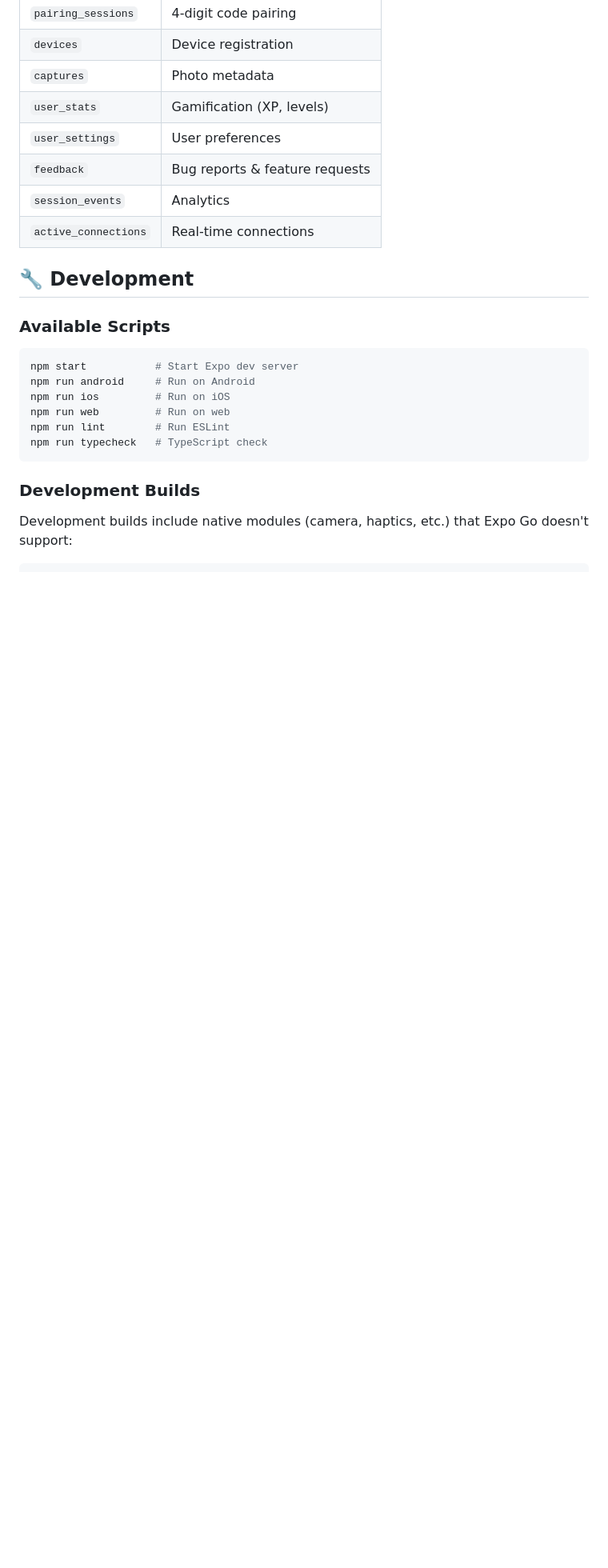
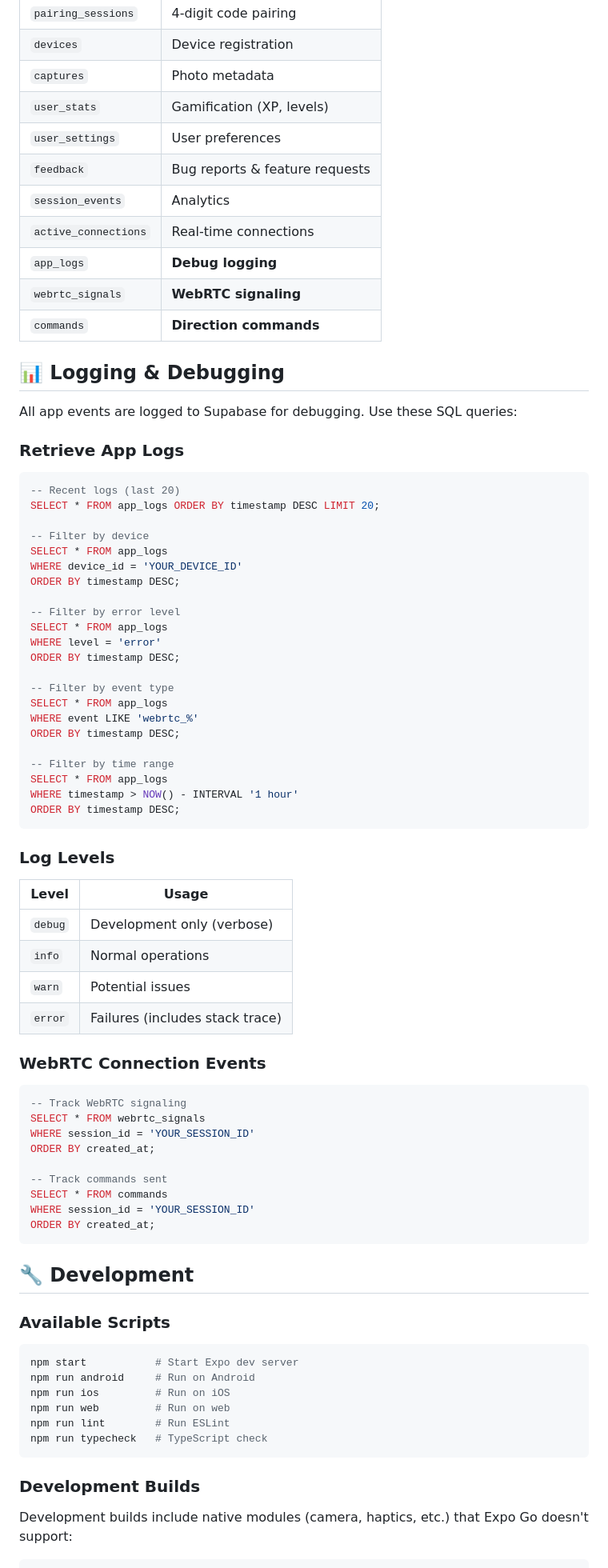
Before and after one commit to kensaurus/help-her-take-photo, a Markdown page: README.md, the part around one of its changes. Shown at 80% size. Drawn GitHub-style; blank space fills up the shorter version.

````diff
--- a/README.md
+++ b/README.md
@@ -130,6 +136,63 @@ npx expo start
 | `feedback` | Bug reports & feature requests |
 | `session_events` | Analytics |
 | `active_connections` | Real-time connections |
+| `app_logs` | **Debug logging** |
+| `webrtc_signals` | **WebRTC signaling** |
+| `commands` | **Direction commands** |
+
+## 📊 Logging & Debugging
+
+All app events are logged to Supabase for debugging. Use these SQL queries:
+
+### Retrieve App Logs
+
+```sql
+-- Recent logs (last 20)
+SELECT * FROM app_logs ORDER BY timestamp DESC LIMIT 20;
+
+-- Filter by device
+SELECT * FROM app_logs
+WHERE device_id = 'YOUR_DEVICE_ID'
+ORDER BY timestamp DESC;
+
+-- Filter by error level
+SELECT * FROM app_logs
+WHERE level = 'error'
+ORDER BY timestamp DESC;
+
+-- Filter by event type
+SELECT * FROM app_logs
+WHERE event LIKE 'webrtc_%'
+ORDER BY timestamp DESC;
+
+-- Filter by time range
+SELECT * FROM app_logs
+WHERE timestamp > NOW() - INTERVAL '1 hour'
+ORDER BY timestamp DESC;
+```
+
+### Log Levels
+
+| Level | Usage |
+|-------|-------|
+| `debug` | Development only (verbose) |
+| `info` | Normal operations |
+| `warn` | Potential issues |
+| `error` | Failures (includes stack trace) |
+
+### WebRTC Connection Events
+
+```sql
+-- Track WebRTC signaling
+SELECT * FROM webrtc_signals
+WHERE session_id = 'YOUR_SESSION_ID'
+ORDER BY created_at;
+
+-- Track commands sent
+SELECT * FROM commands
+WHERE session_id = 'YOUR_SESSION_ID'
+ORDER BY created_at;
+```
 
 ## 🔧 Development
 
````
Also changed, not shown: other parts of README.md (+20 -14 lines), HANDOFF.md (+125 -8 lines).
